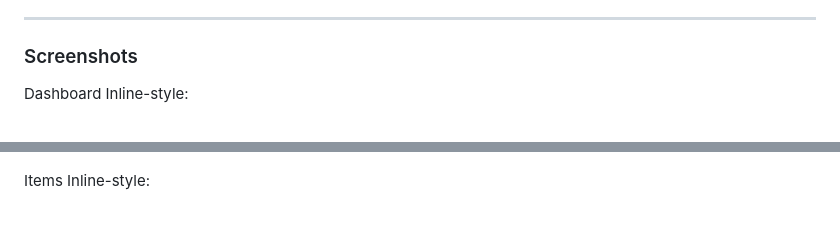
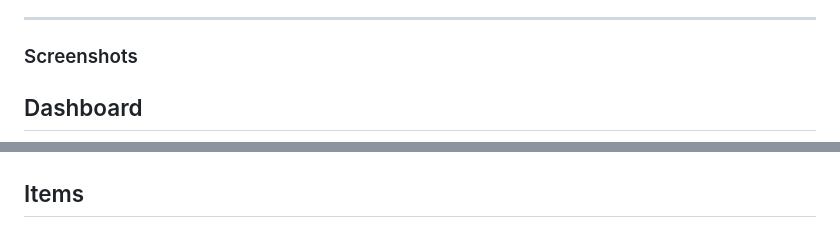
Before and after one commit to xxeonUK/Resell-Profit, a Markdown page: README.md, 2 parts joined by grey strips. Rendered like a GitHub page.

Commit message:
Update README.md
Errors in images

```diff
--- a/README.md
+++ b/README.md
@@ -37,12 +37,10 @@ A simple, offline Windows desktop app for resellers. Record what you buy, mark i
 ---
 ### Screenshots
 
-Dashboard
-Inline-style:
+## Dashboard
 ![alt text](https://github.com/xxeonUK/Resell-Profit/blob/main/images/dashboard-page-ss.png)
 
-Items
-Inline-style:
+## Items
 ![alt text](https://github.com/xxeonUK/Resell-Profit/blob/main/images/items-page-ss.png)
 
 ---
```
